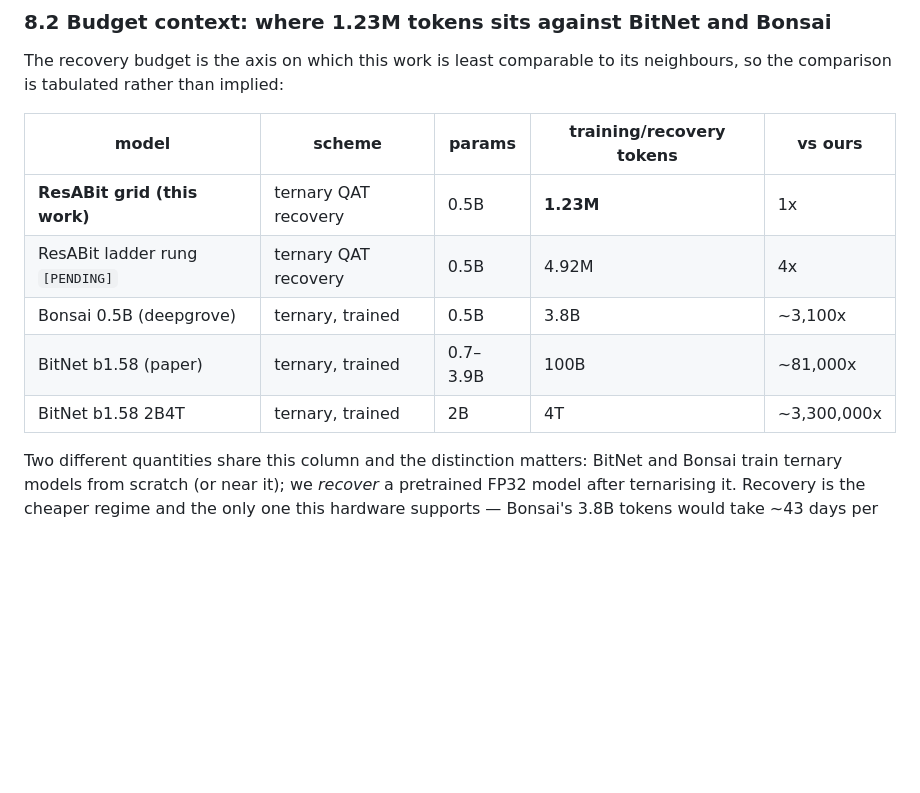
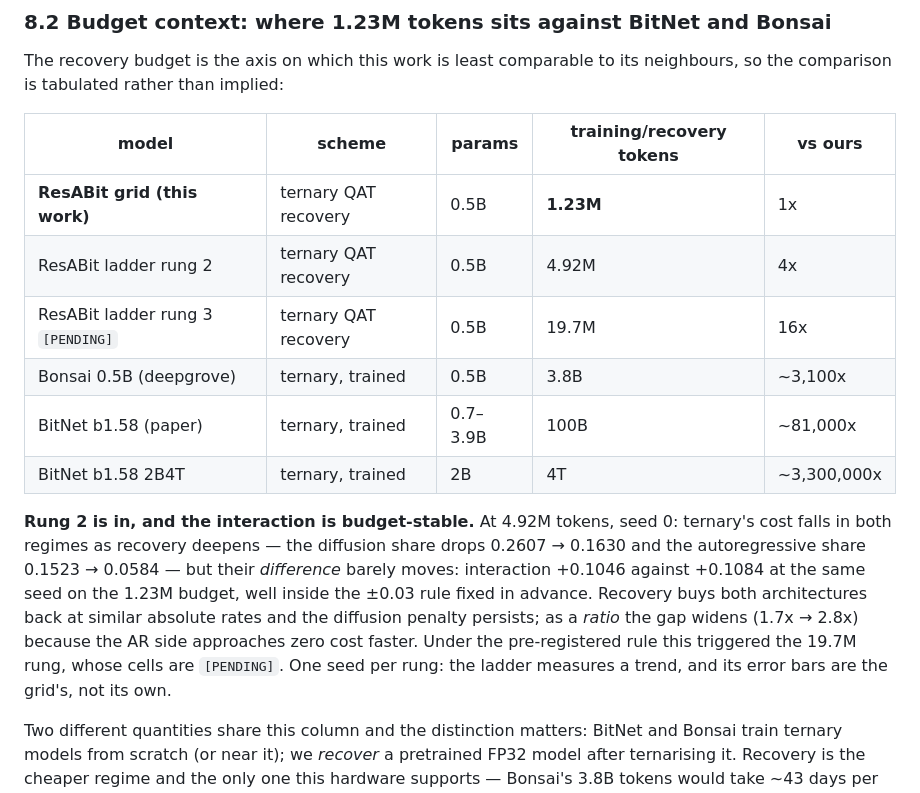
Before and after one commit to ismaelfaro/ResABit, a Markdown page: paper/preprint.md, the part around the change. Rendered like a GitHub page; blank space fills up the shorter version.

Commit message:
docs: rung 2 -- the interaction is budget-stable, 19.7M triggered
4.92M tokens, seed 0. Ternary's cost falls in both regimes as recovery
deepens (diffusion share 0.2607 -> 0.1630, autoregressive 0.1523 -> 0.0584)
but the interaction barely moves: +0.1046 against +0.1084 at the same seed
and budget 1x. That is 0.007 from the 3-seed mean, well inside the +/-0.03
band fixed before the result existed, so the pre-registered rule fires the
19.7M rung -- launched, ~20h, machine pinned awake this time.

The nuance worth the sentence: recovery does not close the gap, it shifts
both cells down at similar absolute rates. As a ratio the penalty *widens*
(1.7x -> 2.8x) because the AR side approaches zero cost faster. Whether
"the diffusion penalty persists" survives 16x budget is exactly what rung 3
asks.

Co-Authored-By: Claude Opus 5 <noreply@anthropic.com>

```diff
--- a/paper/preprint.md
+++ b/paper/preprint.md
@@ -592,10 +592,23 @@ its neighbours, so the comparison is tabulated rather than implied:
 | model | scheme | params | training/recovery tokens | vs ours |
 |---|---|---|---|---|
 | **ResABit grid (this work)** | ternary QAT recovery | 0.5B | **1.23M** | 1x |
-| ResABit ladder rung `[PENDING]` | ternary QAT recovery | 0.5B | 4.92M | 4x |
+| ResABit ladder rung 2 | ternary QAT recovery | 0.5B | 4.92M | 4x |
+| ResABit ladder rung 3 `[PENDING]` | ternary QAT recovery | 0.5B | 19.7M | 16x |
 | Bonsai 0.5B (deepgrove) | ternary, trained | 0.5B | 3.8B | ~3,100x |
 | BitNet b1.58 (paper) | ternary, trained | 0.7–3.9B | 100B | ~81,000x |
 | BitNet b1.58 2B4T | ternary, trained | 2B | 4T | ~3,300,000x |
+
+**Rung 2 is in, and the interaction is budget-stable.** At 4.92M tokens,
+seed 0: ternary's cost falls in both regimes as recovery deepens — the
+diffusion share drops 0.2607 → 0.1630 and the autoregressive share 0.1523 →
+0.0584 — but their *difference* barely moves: interaction +0.1046 against
++0.1084 at the same seed on the 1.23M budget, well inside the ±0.03 rule
+fixed in advance. Recovery buys both architectures back at similar absolute
+rates and the diffusion penalty persists; as a *ratio* the gap widens
+(1.7x → 2.8x) because the AR side approaches zero cost faster. Under the
+pre-registered rule this triggered the 19.7M rung, whose cells are
+`[PENDING]`. One seed per rung: the ladder measures a trend, and its error
+bars are the grid's, not its own.
 
 Two different quantities share this column and the distinction matters:
 BitNet and Bonsai train ternary models from scratch (or near it); we
```
